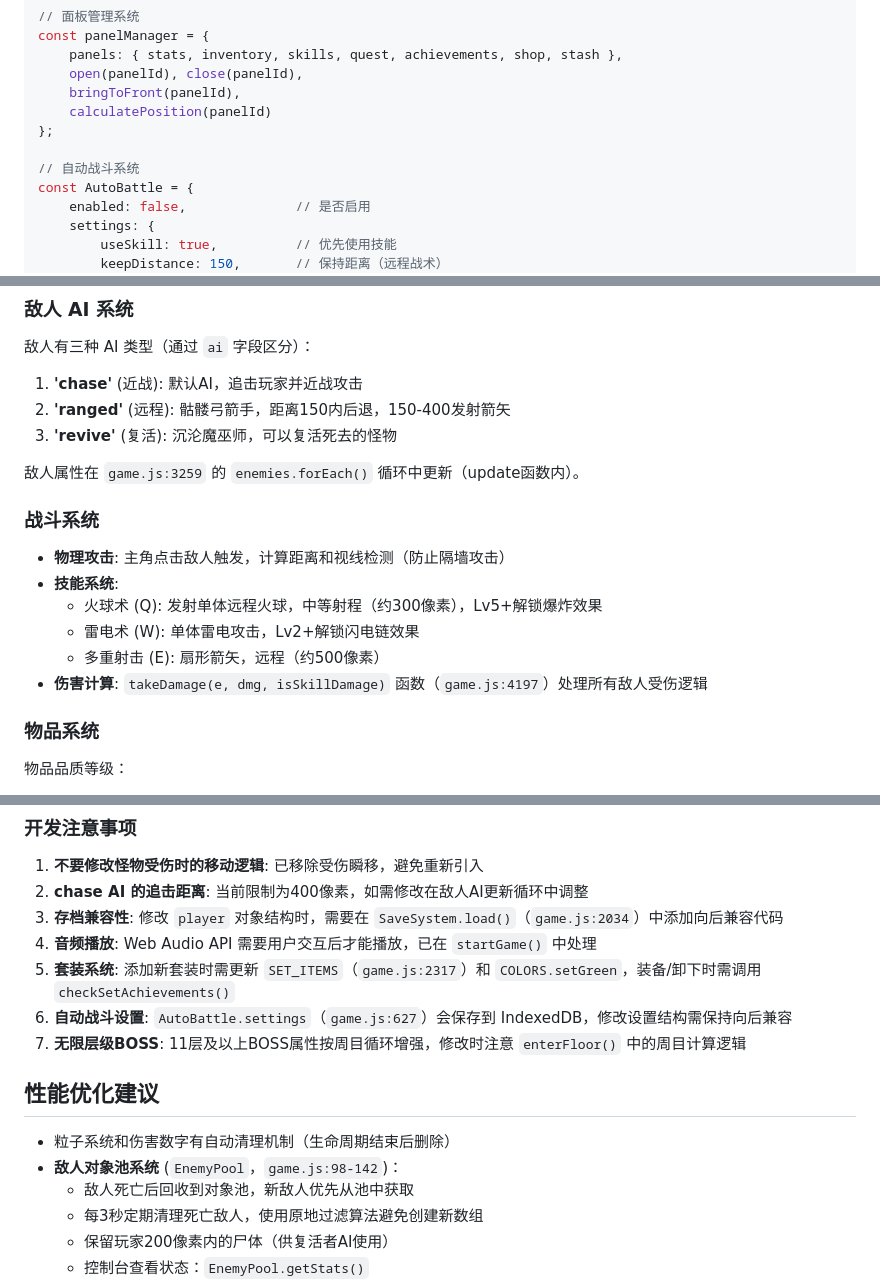
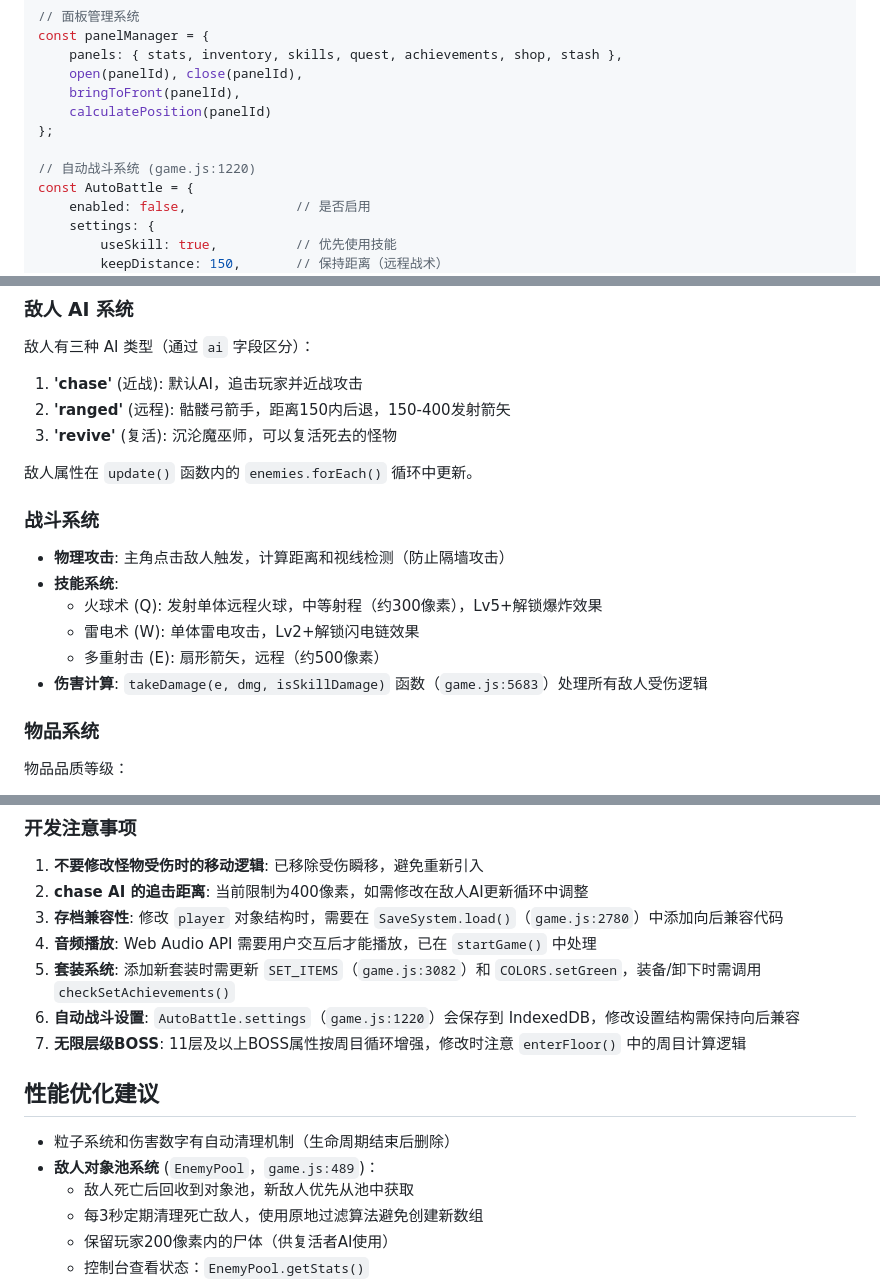
Before and after one commit to vorojar/diablo-web, a Markdown page: CLAUDE.md, 3 parts joined by grey strips. Rendered like a GitHub page.

```diff
--- a/CLAUDE.md
+++ b/CLAUDE.md
@@ -97,7 +141,7 @@ const panelManager = {
     calculatePosition(panelId)
 };
 
-// 自动战斗系统
+// 自动战斗系统 (game.js:1220)
 const AutoBattle = {
     enabled: false,              // 是否启用
     settings: {
@@ -195,7 +239,7 @@ let damageNumbers = [];    // 伤害数字显示
 2. **'ranged'** (远程): 骷髅弓箭手，距离150内后退，150-400发射箭矢
 3. **'revive'** (复活): 沉沦魔巫师，可以复活死去的怪物
 
-敌人属性在 `game.js:3259` 的 `enemies.forEach()` 循环中更新（update函数内）。
+敌人属性在 `update()` 函数内的 `enemies.forEach()` 循环中更新。
 
 ### 战斗系统
 - **物理攻击**: 主角点击敌人触发，计算距离和视线检测（防止隔墙攻击）
@@ -203,7 +247,7 @@ let damageNumbers = [];    // 伤害数字显示
   - 火球术 (Q): 发射单体远程火球，中等射程（约300像素），Lv5+解锁爆炸效果
   - 雷电术 (W): 单体雷电攻击，Lv2+解锁闪电链效果
   - 多重射击 (E): 扇形箭矢，远程（约500像素）
-- **伤害计算**: `takeDamage(e, dmg, isSkillDamage)` 函数（`game.js:4197`）处理所有敌人受伤逻辑
+- **伤害计算**: `takeDamage(e, dmg, isSkillDamage)` 函数（`game.js:5683`）处理所有敌人受伤逻辑
 
 ### 物品系统
 物品品质等级：
@@ -334,15 +378,15 @@ player.killsSincePotion   // 距离下次保底消耗品的击杀数
 ### 开发注意事项
 1. **不要修改怪物受伤时的移动逻辑**: 已移除受伤瞬移，避免重新引入
 2. **chase AI 的追击距离**: 当前限制为400像素，如需修改在敌人AI更新循环中调整
-3. **存档兼容性**: 修改 `player` 对象结构时，需要在 `SaveSystem.load()`（`game.js:2034`）中添加向后兼容代码
+3. **存档兼容性**: 修改 `player` 对象结构时，需要在 `SaveSystem.load()`（`game.js:2780`）中添加向后兼容代码
 4. **音频播放**: Web Audio API 需要用户交互后才能播放，已在 `startGame()` 中处理
-5. **套装系统**: 添加新套装时需更新 `SET_ITEMS`（`game.js:2317`）和 `COLORS.setGreen`，装备/卸下时需调用 `checkSetAchievements()`
-6. **自动战斗设置**: `AutoBattle.settings`（`game.js:627`）会保存到 IndexedDB，修改设置结构需保持向后兼容
+5. **套装系统**: 添加新套装时需更新 `SET_ITEMS`（`game.js:3082`）和 `COLORS.setGreen`，装备/卸下时需调用 `checkSetAchievements()`
+6. **自动战斗设置**: `AutoBattle.settings`（`game.js:1220`）会保存到 IndexedDB，修改设置结构需保持向后兼容
 7. **无限层级BOSS**: 11层及以上BOSS属性按周目循环增强，修改时注意 `enterFloor()` 中的周目计算逻辑
 
 ## 性能优化建议
 - 粒子系统和伤害数字有自动清理机制（生命周期结束后删除）
-- **敌人对象池系统** (`EnemyPool`，`game.js:98-142`)：
+- **敌人对象池系统** (`EnemyPool`，`game.js:489`)：
   - 敌人死亡后回收到对象池，新敌人优先从池中获取
   - 每3秒定期清理死亡敌人，使用原地过滤算法避免创建新数组
   - 保留玩家200像素内的尸体（供复活者AI使用）
```
Also changed, not shown: other parts of CLAUDE.md (+56 -12 lines).
